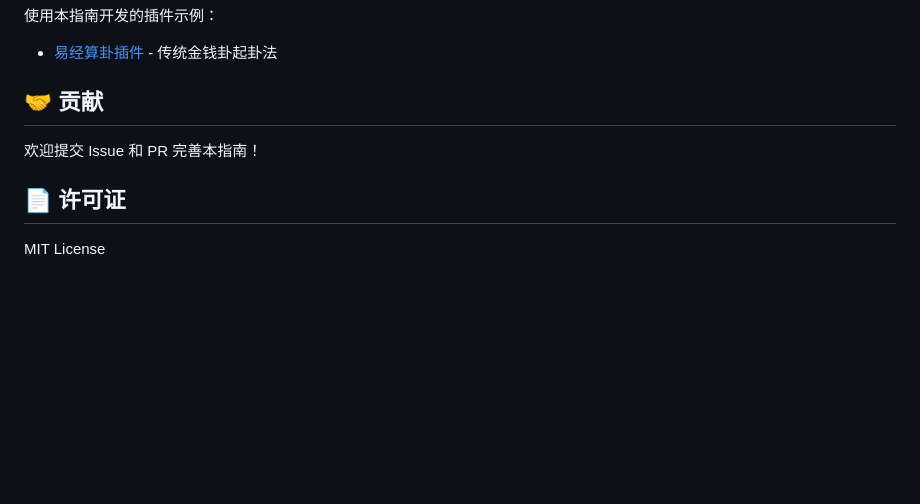
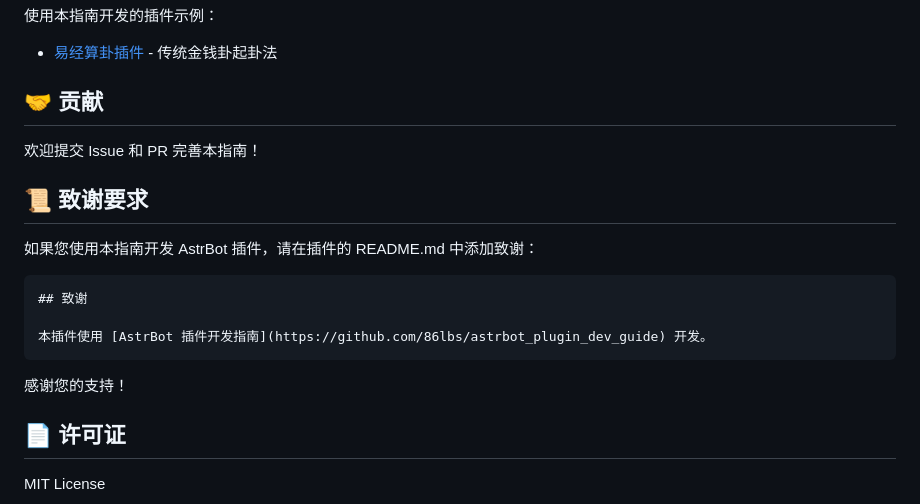
Before and after one commit to 86lbs/astrbot_plugin_dev_guide, a Markdown page: README.md, the part around the change. Drawn GitHub-style; blank space fills up the shorter version.

Commit message:
docs: 添加致谢要求
在 README 中添加致谢要求：
- 使用本指南开发的插件需在 README 中致谢
- 提供致谢模板
- 附上本仓库链接

说明：
- 此要求仅在 README 中公示
- 不在生成的提示词中显示

````diff
--- a/README.md
+++ b/README.md
@@ -209,6 +209,18 @@
 
 欢迎提交 Issue 和 PR 完善本指南！
 
+## 📜 致谢要求
+
+如果您使用本指南开发 AstrBot 插件，请在插件的 README.md 中添加致谢：
+
+```markdown
+## 致谢
+
+本插件使用 [AstrBot 插件开发指南](https://github.com/86lbs/astrbot_plugin_dev_guide) 开发。
+```
+
+感谢您的支持！
+
 ## 📄 许可证
 
 MIT License
````
